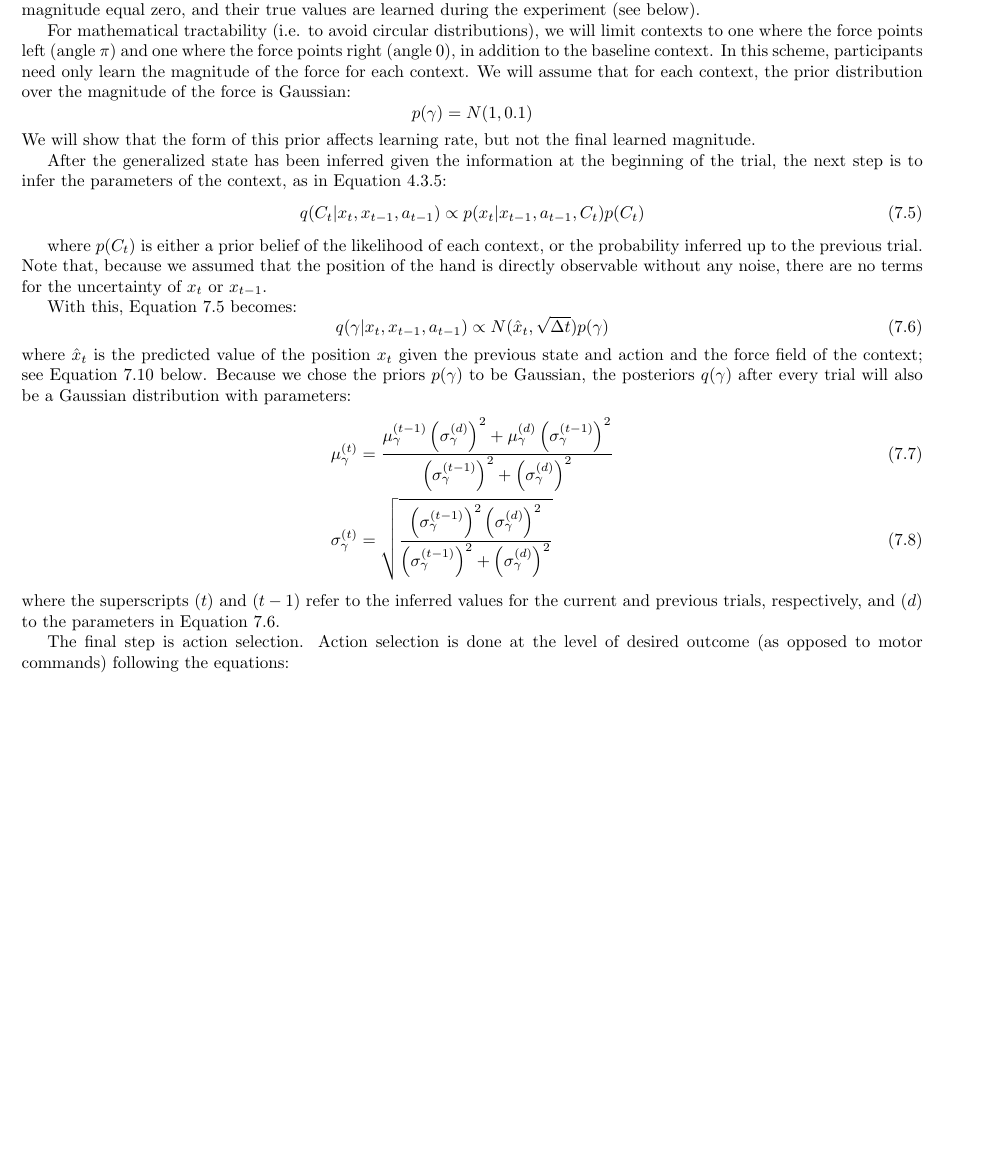
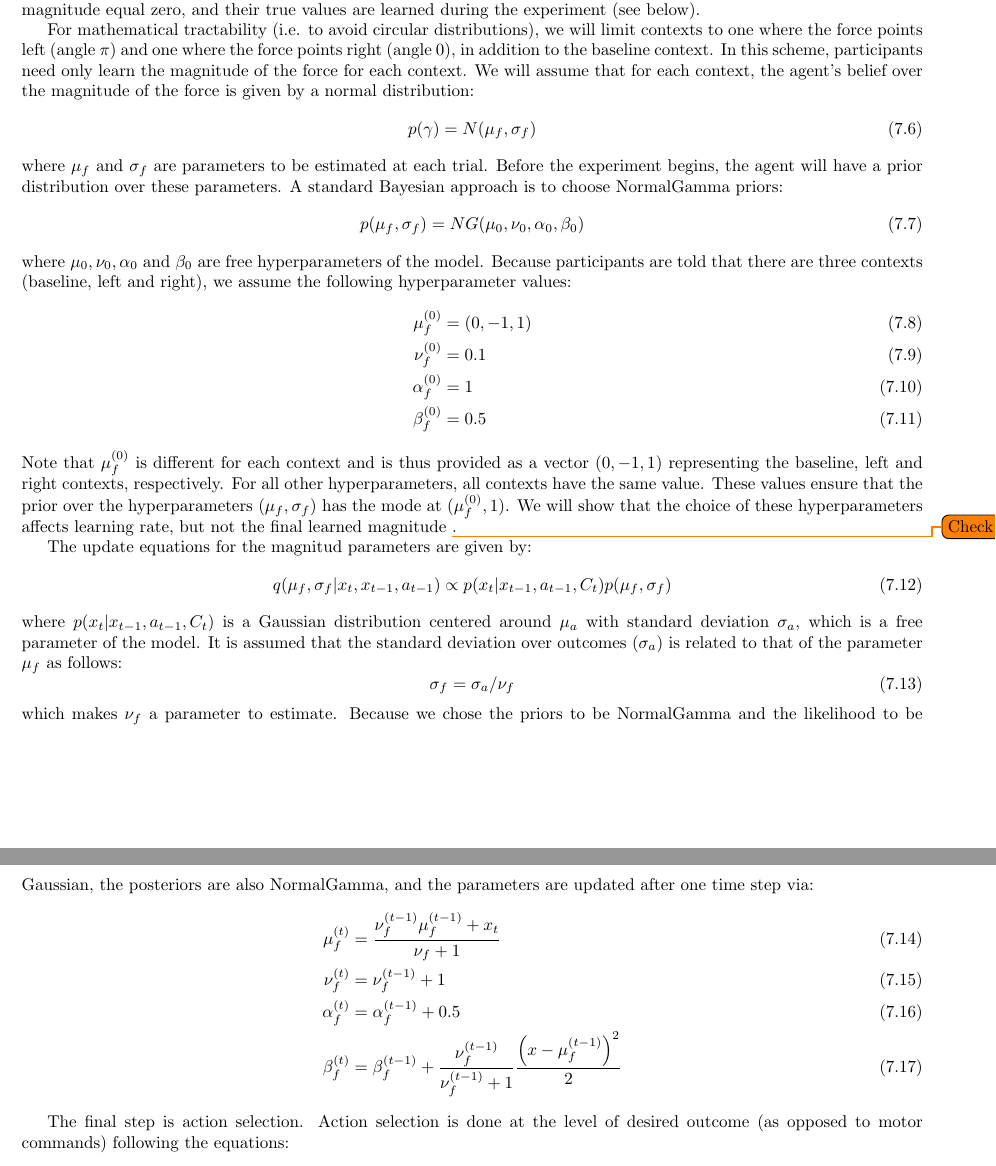
Before and after one commit to dcuevasr/context, a LaTeX document (notes/notes.tex): part of page 12 of 14 before the commit and two parts of pages 12 and 13 of 14 after it, the two joined at a grey line, cut so that both start at the same text, the shorter picture padded with empty space. Compiled offline with pdfLaTeX.

Commit message:
*** empty log message ***

```diff
--- a/notes/notes.tex
+++ b/notes/notes.tex
@@ -6,6 +6,7 @@
 \usepackage{amsfonts}
 \usepackage{tabularx}
 \usepackage[margin=1.5cm]{geometry}
+\usepackage{todonotes}
 \bibliographystyle{apalike}
 
 \DeclareMathOperator*{\argmin}{argmin}
@@ -596,35 +657,71 @@ For simplicity, we assume that participants know how many distinct contexts will
 
-For mathematical tractability (i.e. to avoid circular distributions), we will limit contexts to one where the force points left (angle $\pi$) and one where the force points right (angle 0), in addition to the baseline context. In this scheme, participants need only learn the magnitude of the force for each context. We will assume that for each context, the prior distribution over the magnitude of the force is Gaussian:
-\[
-p(\gamma) = N(1, 0.1)
-\]
-We will show that the form of this prior affects learning rate, but not the final learned magnitude.
+For mathematical tractability (i.e. to avoid circular distributions), we will
+limit contexts to one where the force points left (angle $\pi$) and one where
+the force points right (angle 0), in addition to the baseline context. In this
+scheme, participants need only learn the magnitude of the force for each
+context. We will assume that for each context, the agent's belief over the
+magnitude of the force is given by a normal distribution:
+\begin{equation}
+p(\gamma) = N(\mu_f, \sigma_f) \label{eqn:data-dist}
+\end{equation}
+where $\mu_f$ and $\sigma_f$ are parameters to be estimated at each
+trial. Before the experiment begins, the agent will have a prior distribution
+over these parameters. A standard Bayesian approach is to choose NormalGamma
+priors:
+\begin{equation}
+p(\mu_f, \sigma_f) = NG(\mu_0, \nu_0, \alpha_0, \beta_0)
+\end{equation}
+where $\mu_0, \nu_0, \alpha_0$ and $\beta_0$ are free hyperparameters of the
+model. Because participants are told that there are three contexts (baseline,
+left and right), we assume the following hyperparameter values:
+\begin{align} \mu_f^{(0)} &= (0, -1, 1) \\
+  \nu_f^{(0)} &= 0.1 \\
+  \alpha_f^{(0)} &= 1 \\
+  \beta_f^{(0)} &= 0.5
+\end{align}
+Note that $\mu_f^{(0)}$ is different for each context and is thus
+provided as a vector $(0, -1, 1)$ representing the baseline, left and right
+contexts, respectively. For all other hyperparameters, all contexts have the
+same value. These values ensure that the prior over the hyperparameters
+$(\mu_f, \sigma_f)$ has the mode at $(\mu_f^{(0)}, 1)$. We will show that the
+choice of these hyperparameters affects learning rate, but not the final
+learned magnitude \todo{Check this}.
 
-After the generalized state has been inferred given the information at the beginning of the trial, the next step is to infer the parameters of the context, as in \eref{eqn:update-parameters}:
+The update equations for the magnitud parameters are given by:
 \begin{equation}
-q(C_t | x_t, x_{t-1}, a_{t-1}) \propto p(x_t | x_{t-1}, a_{t-1}, C_t)p(C_t) \label{eqn:context-from-x}
+q(\mu_f, \sigma_f | x_t, x_{t-1}, a_{t-1}) \propto p(x_t |
+x_{t-1}, a_{t-1}, C_t)p(\mu_f, \sigma_f) \label{eqn:context-from-x}
 \end{equation}
+where $p(x_t | x_{t-1}, a_{t-1}, C_t)$ is a Gaussian distribution centered
+around $\mu_a$ with standard deviation $\sigma_a$, which is a free parameter of
+the model. It is assumed that the standard deviation over outcomes ($\sigma_a$)
+is related to that of the parameter $\mu_f$ as follows:
+\begin{equation}
+\sigma_f = \sigma_a / \nu_f
+\end{equation}
+which makes $\nu_f$ a parameter to estimate. Because we chose the priors to be
+NormalGamma and the likelihood to be Gaussian, the posteriors are also
+NormalGamma, and the parameters are updated after one time step via:
+\begin{align}
+  \mu_f^{(t)} &= \frac{\nu_f^{(t-1)} \mu_f^{(t-1)} + x_t}{\nu_f + 1} \\
+  \nu_f^{(t)} &= \nu_f^{(t-1)} + 1 \\
+  \alpha_f^{(t)} &= \alpha_f^{(t-1)} + 0.5 \\
+  \beta_f^{(t)} &= \beta_f^{(t-1)} + \frac{\nu_f^{(t-1)}}{\nu_f^{(t-1)} +
+                  1}\frac{\left(x - \mu_f^{(t-1)}\right)^2}{2}
+\end{align}
 
-where $p(C_t)$ is either a prior belief of the likelihood of each context, or the probability inferred up to the previous trial. Note that, because we assumed that the position of the hand is directly observable without any noise, there are no terms for the uncertainty of $x_t$ or $x_{t-1}$.
 
-With this, \eref{eqn:context-from-x} becomes:
-\begin{equation}
-q(\gamma | x_t, x_{t-1}, a_{t-1}) \propto N(\hat x_t, \sqrt{\Delta t})p(\gamma) \label{eqn:data-dist}
-\end{equation}
-where $\hat x_t$ is the predicted value of the position $x_t$ given the previous state and action and the force field of the context; see \eref{eqn:dynamics} below. Because we chose the priors $p(\gamma)$ to be Gaussian, the posteriors $q(\gamma)$ after every trial will also be a Gaussian distribution with parameters:
+The final step is action selection. Action selection is done at the level of
+desired outcome (as opposed to motor commands) following the equations:
 \begin{align}
-  \mu_\gamma^{(t)} &= \frac{\mu_\gamma^{(t-1)}\left(\sigma_\gamma^{(d)}\right)^2 + \mu_\gamma^{(d)}\left(\sigma_\gamma^{(t-1)}\right)^2}{\left(\sigma_\gamma^{(t-1)}\right)^2 + \left(\sigma_\gamma^{(d)}\right)^2} \\
-  \sigma_\gamma^{(t)} & = \sqrt{\frac{\left(\sigma_\gamma^{(t-1)}\right)^2\left(\sigma_\gamma^{(d)}\right)^2}{\left(\sigma_\gamma^{(t-1)}\right)^2 + \left(\sigma_\gamma^{(d)}\right)^2}}
-\end{align}
-where the superscripts $(t)$ and $(t-1)$ refer to the inferred values for the current and previous trials, respectively, and $(d)$ to the parameters in \eref{eqn:data-dist}.
-
-The final step is action selection. Action selection is done at the level of desired outcome (as opposed to motor commands) following the equations:
-\begin{align}
-  x_{t+1} &= x_t + a_t + f_t + \sqrt{\Delta t}\epsilon\\ \label{eqn:dynamics}
+  x_{t+1} &= x_t + a_t + f_t + \sqrt{\Delta
+            t}\epsilon\\ \label{eqn:dynamics}
   f_t &= \gamma_t (cos\theta_t, sin\theta_t) \\
   a_t &= \argmax_{a_t}p(x_{t+1} = (0, 0) | x_t, a_t, f_t)
 \end{align}
-where $\gamma_t$ and $\theta_t$ are the participant's estimate of the parameters, given by \eref{eqn:estimated-context}. $\epsilon$ is a Gaussian motor error component.
+where $\gamma_t$ and $\theta_t$ are the participant's estimate of
+the parameters, given by \eref{eqn:estimated-context}. $\epsilon$ is a Gaussian
+motor error component.
 
 \section{Simulation results}
 
```
Also changed, not shown: notes/notes.tex (98 more changed lines).
